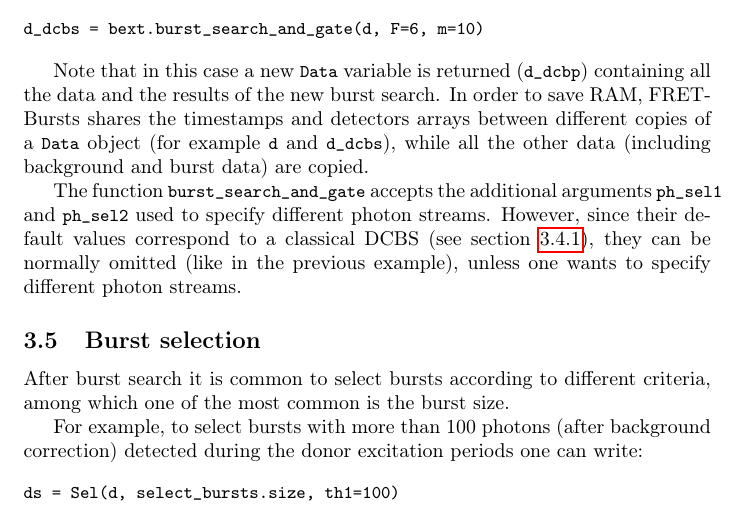
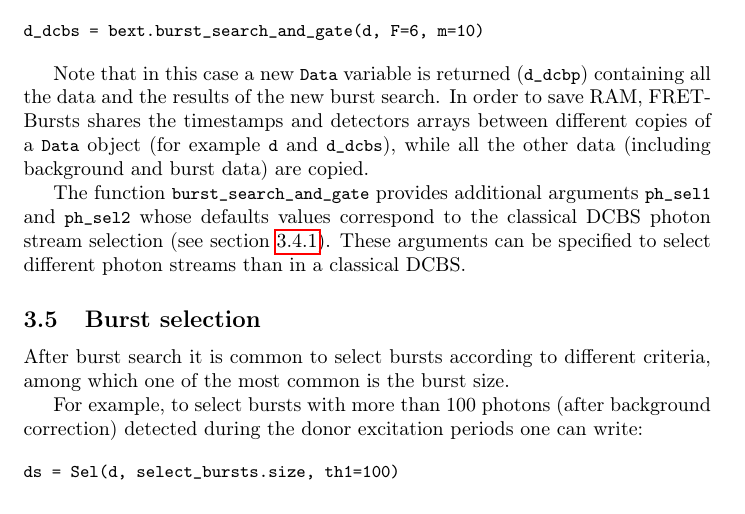
Before and after one commit to tritemio/fretbursts_paper, a LaTeX paper (main.tex, which reads burst-search.tex): part of page 13 of 18, cut so that both start at the same text. Compiled offline with pdfLaTeX.

Commit message:
Rewrite DCBS sentence to make it more linear

```diff
--- a/burst-search.tex
+++ b/burst-search.tex
@@ -123,9 +123,8 @@ different copies of a \verb|Data| object (for example \verb|d| and
 \verb|d_dcbs|), while all the other data (including background and burst data)
 are copied.
 
-The function \verb|burst_search_and_gate| accepts the additional arguments
-\verb|ph_sel1| and \verb|ph_sel2| used to specify different photon streams.
-However, since their default values correspond to a classical DCBS (see
-section~\ref{sec:burstsearch_intro}), they can be normally omitted
-(like in the previous example), unless one wants to specify different
-photon streams.
+The function \verb|burst_search_and_gate| provides additional arguments
+\verb|ph_sel1| and \verb|ph_sel2| whose defaults values correspond to the
+classical DCBS photon stream selection (see section~\ref{sec:burstsearch_intro}).
+These arguments can be specified to select different photon streams than in
+a classical DCBS.
```
